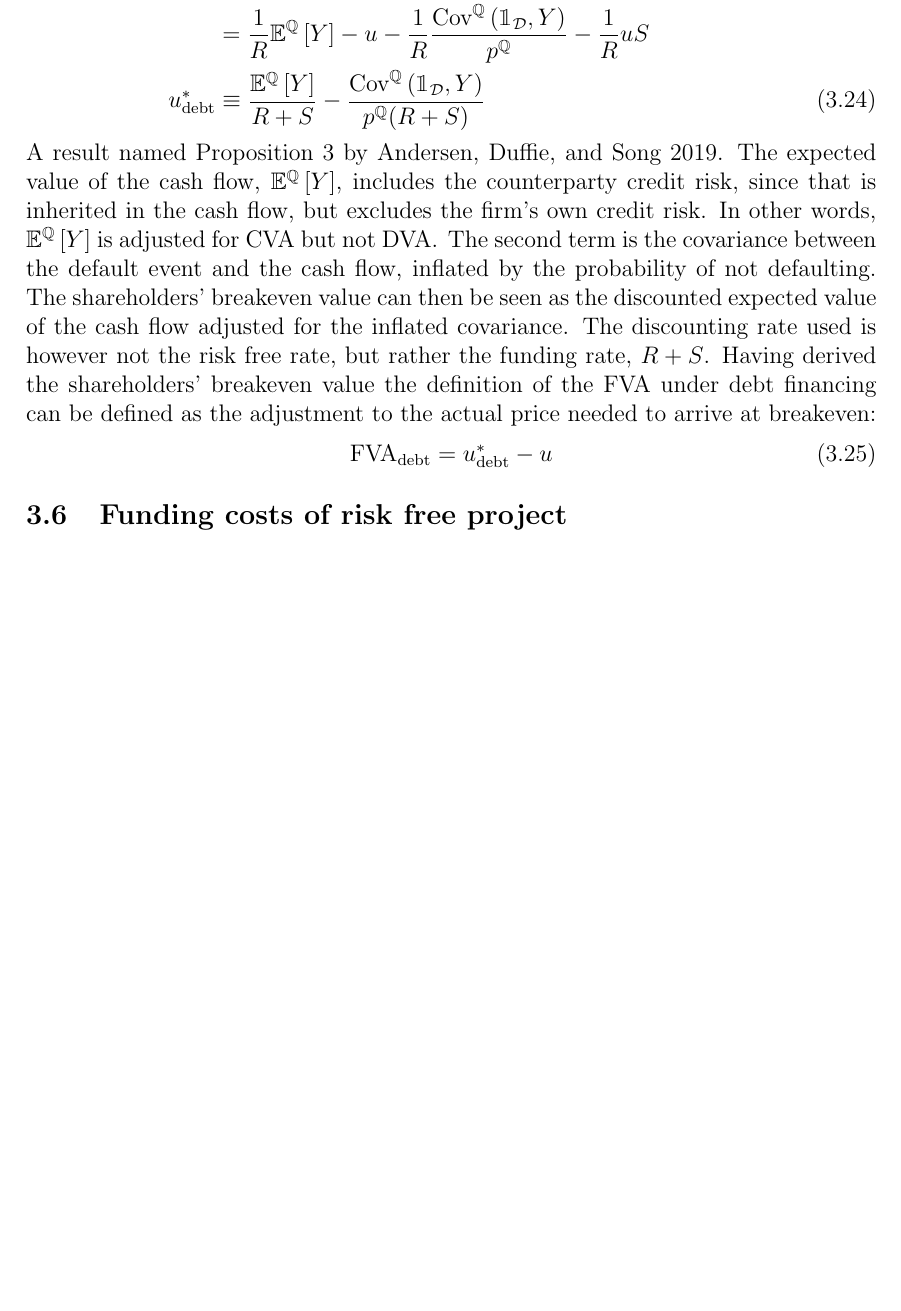
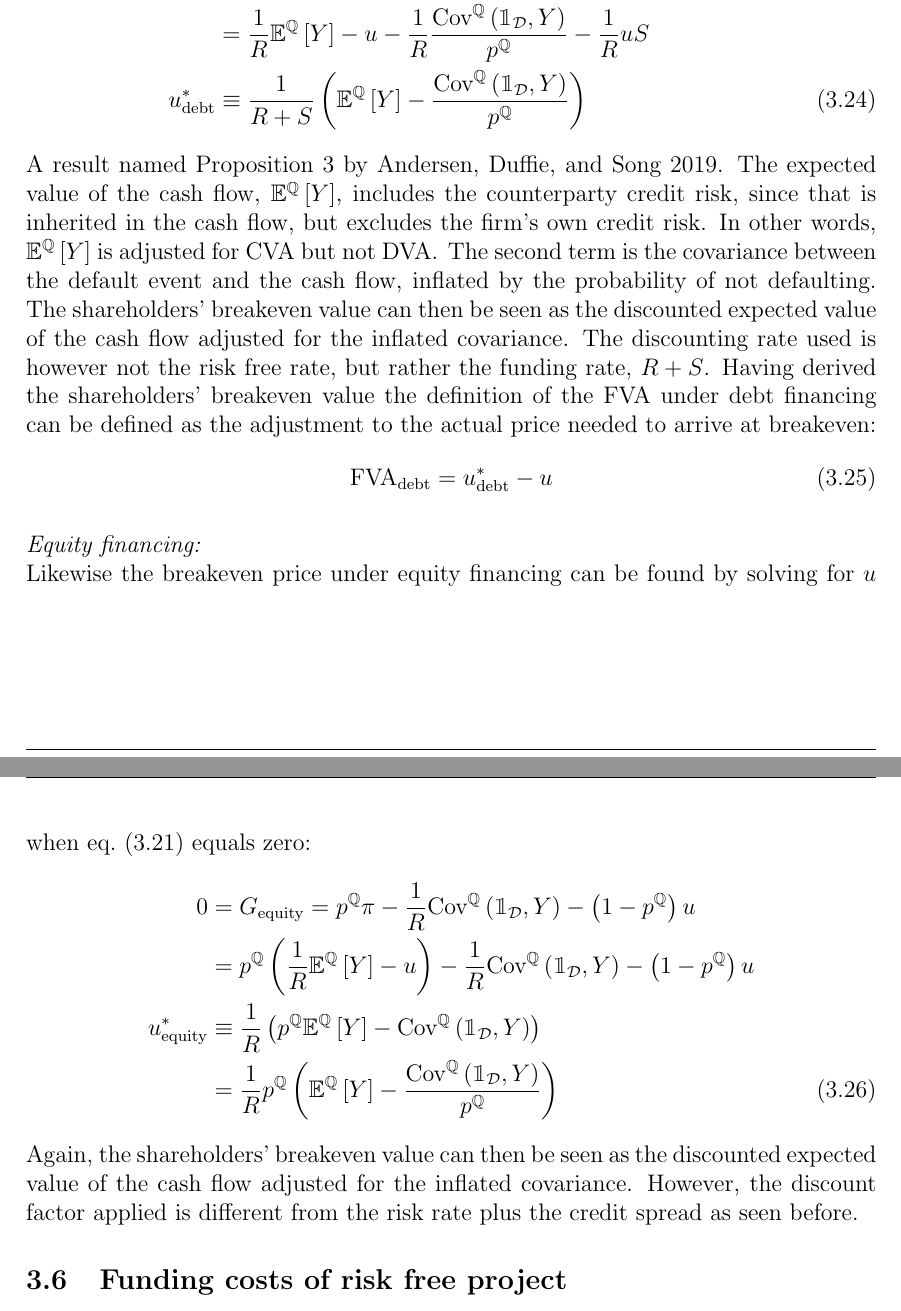
Before and after one commit to sebastianbaltser/master-thesis, a LaTeX thesis (thesis/main.tex, which reads thesis/content/body-matter/single-period-model/defining-fva.tex): part of page 20 of 32 before the commit and two parts of pages 20 and 21 of 32 after it, the two joined at a grey line, cut so that both start at the same text, the shorter picture padded with empty space. Compiled offline with pdfLaTeX.

Commit message:
Add equity financing breakeven price

```diff
--- a/thesis/content/body-matter/single-period-model/defining-fva.tex
+++ b/thesis/content/body-matter/single-period-model/defining-fva.tex
@@ -108,15 +108,18 @@
                     u^{\ast}_{\text{debt}}
                     &\equiv
                         \frac{
-                            \mathbb{E}^{\mathbb{Q}}\left[Y\right]
+                            1
                         }{
                             \grossrfrate + S
                         }
-                        - \frac{
-                            \text{Cov}^{\mathbb{Q}}\left(\mathbbm{1}_{\mathcal{D}}, Y\right)
-                        }{
-                            p^{\mathbb{Q}}(\grossrfrate + S)
-                        }
+                        \left(
+                            \mathbb{E}^{\mathbb{Q}}\left[Y\right]
+                            - \frac{
+                                \text{Cov}^{\mathbb{Q}}\left(\mathbbm{1}_{\mathcal{D}}, Y\right)
+                            }{
+                                p^{\mathbb{Q}}
+                            }
+                        \right)
                     \label{shareholders-breakeven-debt-financing}
                 \end{align}
             A result named Proposition 3 by \cite{ADS2019}.
@@ -137,4 +140,66 @@
                     \label{fva-debt-financing}
                 \end{equation}
 
+            \textit{Equity financing:} \\
+            Likewise the breakeven price under equity financing can be found by solving for $u$
+            when \cref{eqn:marginal-shareholder-value-equity-financing} equals zero:
+                \begin{align}
+                    0 &= G_{\text{equity}}
+                    =
+                        p^{\mathbb{Q}}\pi
+                        -
+                        \discountfactor
+                        \text{Cov}^{\mathbb{Q}}\left(\mathbbm{1}_{\mathcal{D}}, Y\right)
+                        -
+                        \left(
+                            1
+                            -
+                            p^{\mathbb{Q}}
+                        \right)
+                        u
+                        \nonumber \\
+                    &=
+                        p^{\mathbb{Q}} \left(
+                            \discountfactor
+                            \mathbb{E}^{\mathbb{Q}}\left[Y\right]
+                            - u
+                        \right)
+                        -
+                        \discountfactor
+                        \text{Cov}^{\mathbb{Q}}\left(\mathbbm{1}_{\mathcal{D}}, Y\right)
+                        -
+                        \left(
+                            1
+                            -
+                            p^{\mathbb{Q}}
+                        \right)
+                        u
+                        \nonumber \\
+                    u_{\text{equity}}^{\ast}
+                    &\equiv
+                        \discountfactor
+                        \left(
+                            p^{\mathbb{Q}}
+                            \mathbb{E}^{\mathbb{Q}}\left[Y\right]
+                            -
+                            \text{Cov}^{\mathbb{Q}}\left(\mathbbm{1}_{\mathcal{D}}, Y\right)
+                        \right)
+                        \nonumber \\
+                    &=
+                        \discountfactor
+                        p^{\mathbb{Q}}
+                        \left(
+                            \mathbb{E}^{\mathbb{Q}}\left[Y\right]
+                            -
+                            \frac{
+                                \text{Cov}^{\mathbb{Q}}\left(\mathbbm{1}_{\mathcal{D}}, Y\right)
+                            }{
+                                p^{\mathbb{Q}}
+                            }
+                        \right)
+                \end{align}
+            Again, the shareholders' breakeven value can then be seen as the discounted expected value of the cash flow
+            adjusted for the inflated covariance.
+            However, the discount factor applied is different from the risk rate plus the credit spread as seen before.
+
 \end{document}
```
